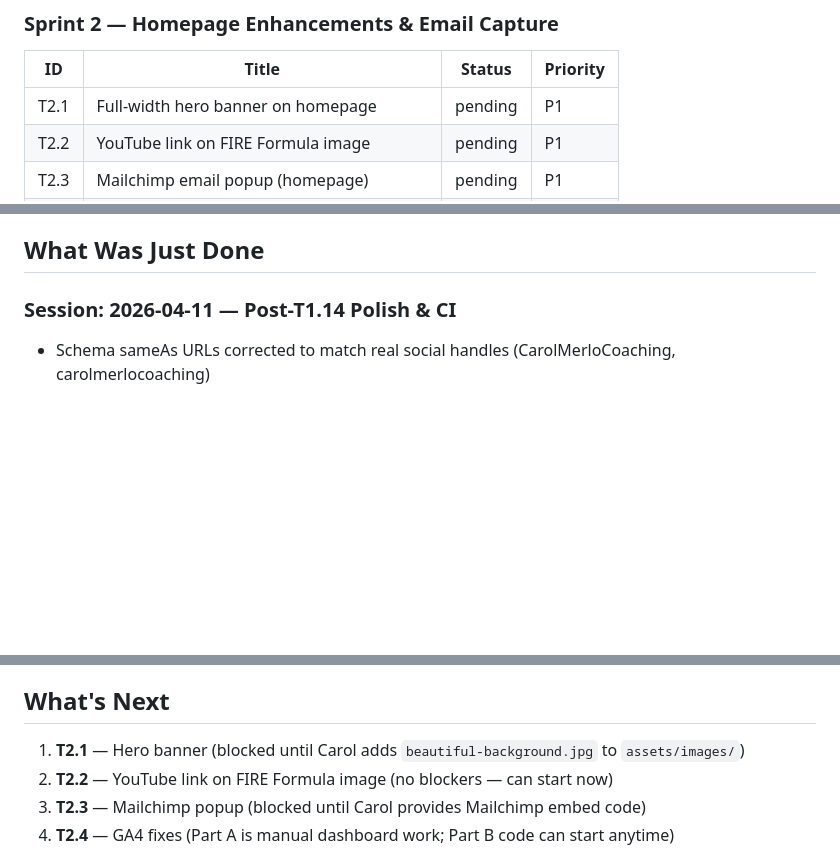
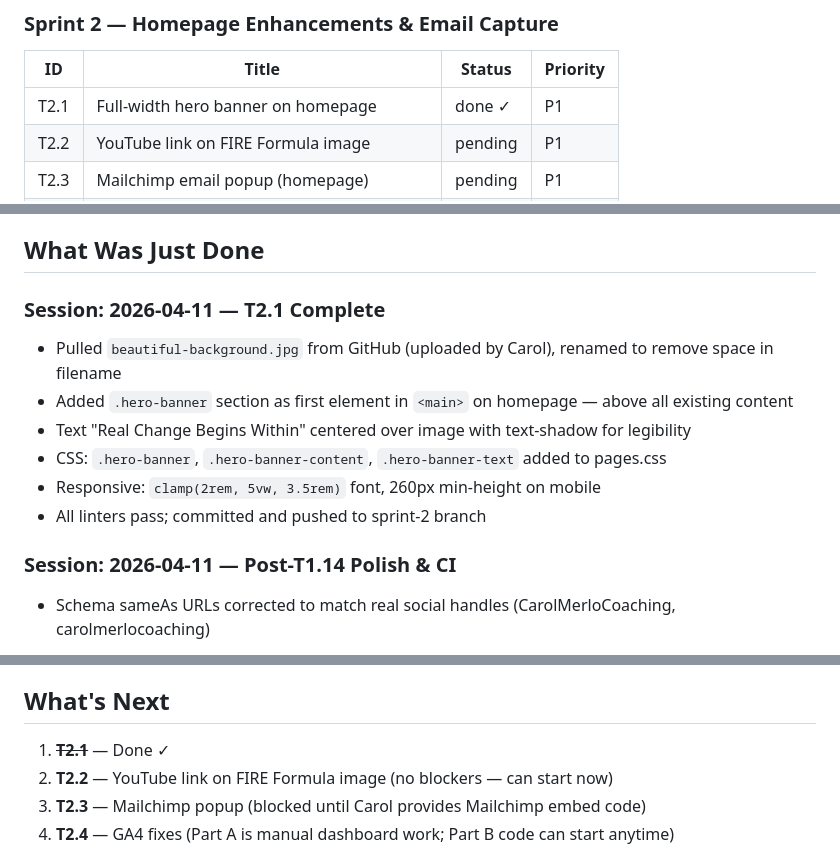
Before and after one commit to CarolMerlo/carolmerlo-website, a Markdown page: .paircoder/context/state.md, 3 parts joined by grey strips. Rendered like a GitHub page; blank space fills up the shorter version.

Commit message:
Update state: T2.1 done

```diff
--- a/.paircoder/context/state.md
+++ b/.paircoder/context/state.md
@@ -21,7 +21,7 @@ Sprint 2 planned. 5 tasks: hero banner, YouTube link, Mailchimp popup, GA4 fixes
 
 | ID | Title | Status | Priority |
 |----|-------|--------|----------|
-| T2.1 | Full-width hero banner on homepage | pending | P1 |
+| T2.1 | Full-width hero banner on homepage | done ✓ | P1 |
 | T2.2 | YouTube link on FIRE Formula image | pending | P1 |
 | T2.3 | Mailchimp email popup (homepage) | pending | P1 |
 | T2.4 | GA4 fixes and conversion tracking | pending | P1 |
@@ -54,6 +54,15 @@ Sprint 2 planned. 5 tasks: hero banner, YouTube link, Mailchimp popup, GA4 fixes
 - Phase 4: Stripe payments, meditation audio library, testimonial submission form
 
 ## What Was Just Done
+
+### Session: 2026-04-11 — T2.1 Complete
+
+- Pulled `beautiful-background.jpg` from GitHub (uploaded by Carol), renamed to remove space in filename
+- Added `.hero-banner` section as first element in `<main>` on homepage — above all existing content
+- Text "Real Change Begins Within" centered over image with text-shadow for legibility
+- CSS: `.hero-banner`, `.hero-banner-content`, `.hero-banner-text` added to pages.css
+- Responsive: `clamp(2rem, 5vw, 3.5rem)` font, 260px min-height on mobile
+- All linters pass; committed and pushed to sprint-2 branch
 
 ### Session: 2026-04-11 — Post-T1.14 Polish & CI
 
@@ -218,7 +227,7 @@ Sprint 2 planned. 5 tasks: hero banner, YouTube link, Mailchimp popup, GA4 fixes
 
 ## What's Next
 
-1. **T2.1** — Hero banner (blocked until Carol adds `beautiful-background.jpg` to `assets/images/`)
+1. ~~**T2.1**~~ — Done ✓
 2. **T2.2** — YouTube link on FIRE Formula image (no blockers — can start now)
 3. **T2.3** — Mailchimp popup (blocked until Carol provides Mailchimp embed code)
 4. **T2.4** — GA4 fixes (Part A is manual dashboard work; Part B code can start anytime)
```
